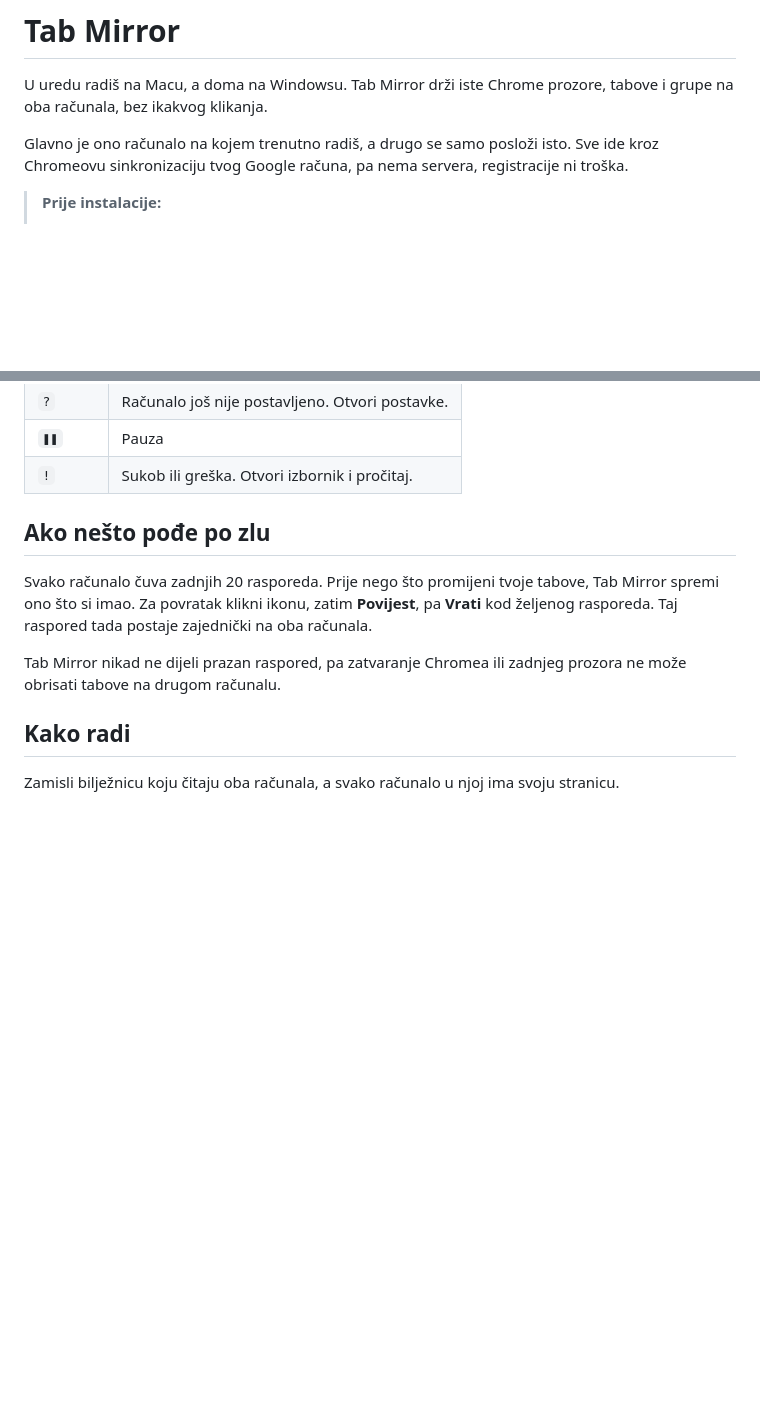
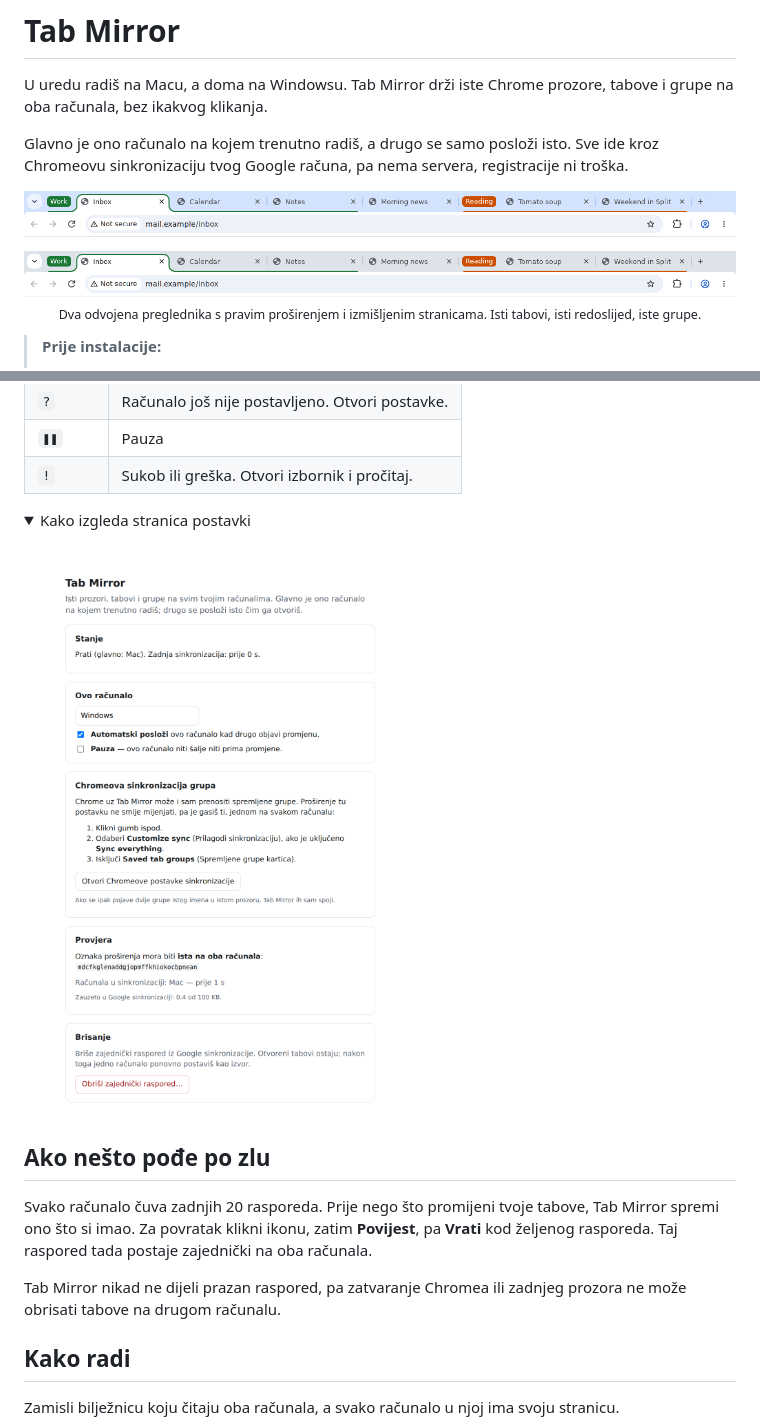
Before and after one commit to dd-jfranjic/tab-mirror, a Markdown page: README.hr.md, 2 parts joined by grey strips. Drawn GitHub-style; pictures changed too: docs/settings.png (added), docs/two-computers.png (added); folded sections open; blank space fills up the shorter version.

```diff
--- a/README.hr.md
+++ b/README.hr.md
@@ -11,6 +11,11 @@
 U uredu radiš na Macu, a doma na Windowsu. Tab Mirror drži iste Chrome prozore, tabove i grupe na oba računala, bez ikakvog klikanja.
 
 Glavno je ono računalo na kojem trenutno radiš, a drugo se samo posloži isto. Sve ide kroz Chromeovu sinkronizaciju tvog Google računa, pa nema servera, registracije ni troška.
+
+<p align="center">
+  <img src="docs/two-computers.png" alt="Dva prozora preglednika s istim tabovima u istim grupama Work i Reading" width="100%"><br>
+  <sub>Dva odvojena preglednika s pravim proširenjem i izmišljenim stranicama. Isti tabovi, isti redoslijed, iste grupe.</sub>
+</p>
 
 > **Prije instalacije:**
 > - Proširenje nije u Chrome Web Storeu. Instaliraš ga ručno i ručno ga nadograđuješ.
@@ -71,6 +80,12 @@ Oznaka na ikoni govori u kojem je stanju:
 | `?` | Računalo još nije postavljeno. Otvori postavke. |
 | `❚❚` | Pauza |
 | `!` | Sukob ili greška. Otvori izbornik i pročitaj. |
+
+<details>
+<summary>Kako izgleda stranica postavki</summary>
+<br>
+<img src="docs/settings.png" alt="Stranica postavki Tab Mirrora" width="600">
+</details>
 
 ## Ako nešto pođe po zlu
 
```
Also changed, not shown: other parts of README.hr.md (+4 -0 lines), README.md (+15 -0 lines), docs/menu.png (added), 2 other files.
